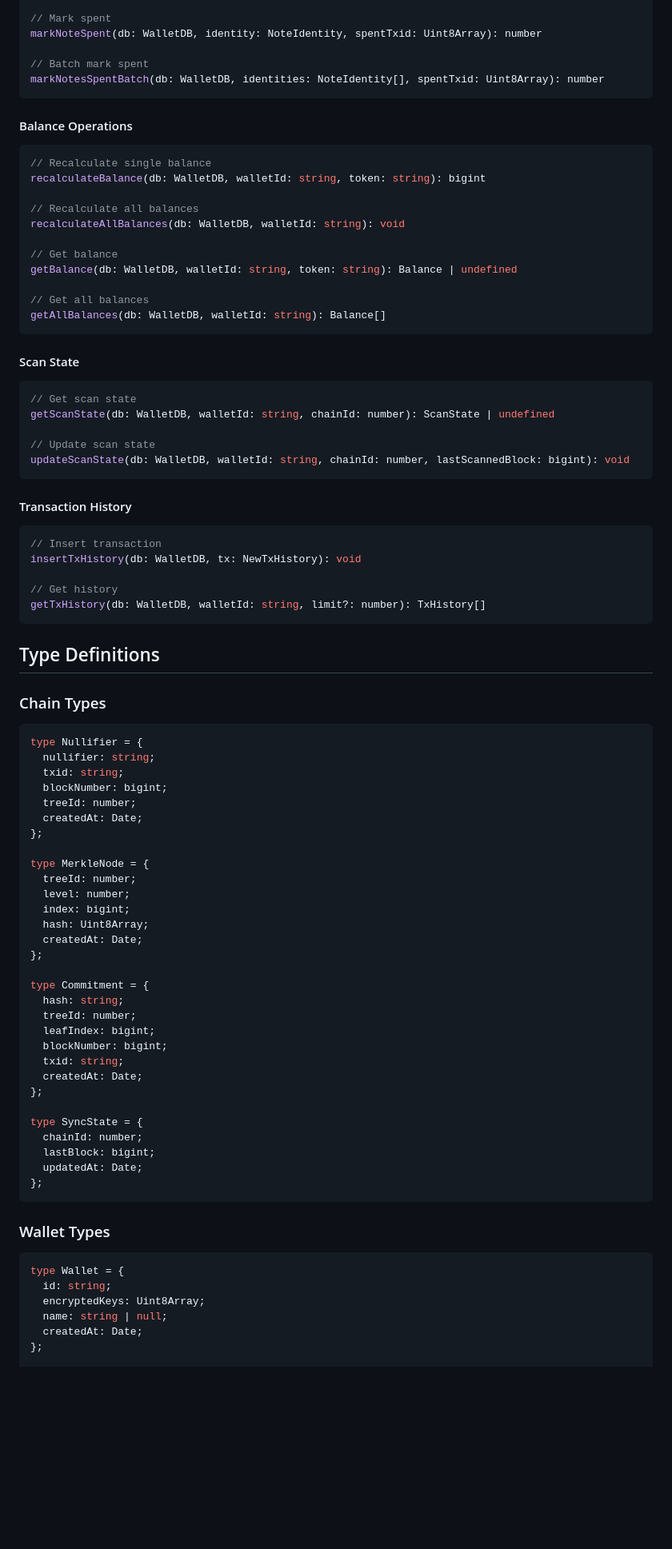
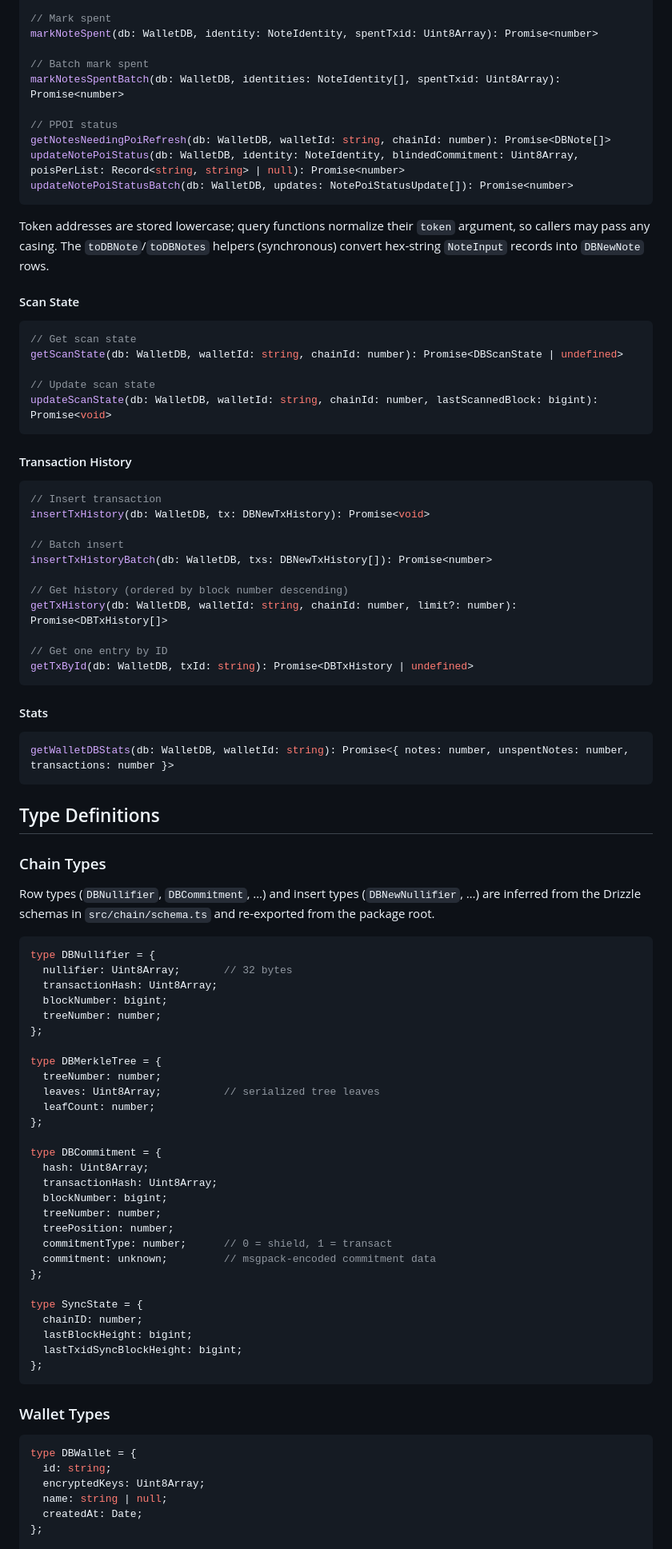
Before and after one commit to railgun-reloaded/storage, a Markdown page: README.md, the part around one of its changes. Shown at 80% size. Drawn GitHub-style; blank space fills up the shorter version.

Commit message:
update README to match the current API

````diff
--- a/README.md
+++ b/README.md
@@ -241,88 +291,91 @@ getNoteByNullifier(db: WalletDB, identity: NoteNullifierIdentity): Note | undefi
 
 // Mark spent
-markNoteSpent(db: WalletDB, identity: NoteIdentity, spentTxid: Uint8Array): number
+markNoteSpent(db: WalletDB, identity: NoteIdentity, spentTxid: Uint8Array): Promise<number>
 
 // Batch mark spent
-markNotesSpentBatch(db: WalletDB, identities: NoteIdentity[], spentTxid: Uint8Array): number
+markNotesSpentBatch(db: WalletDB, identities: NoteIdentity[], spentTxid: Uint8Array): Promise<number>
+
+// PPOI status
+getNotesNeedingPoiRefresh(db: WalletDB, walletId: string, chainId: number): Promise<DBNote[]>
+updateNotePoiStatus(db: WalletDB, identity: NoteIdentity, blindedCommitment: Uint8Array, poisPerList: Record<string, string> | null): Promise<number>
+updateNotePoiStatusBatch(db: WalletDB, updates: NotePoiStatusUpdate[]): Promise<number>
 ```
 
-#### Balance Operations
-
-```typescript
-// Recalculate single balance
-recalculateBalance(db: WalletDB, walletId: string, token: string): bigint
-
-// Recalculate all balances
-recalculateAllBalances(db: WalletDB, walletId: string): void
-
-// Get balance
-getBalance(db: WalletDB, walletId: string, token: string): Balance | undefined
-
-// Get all balances
-getAllBalances(db: WalletDB, walletId: string): Balance[]
-```
+Token addresses are stored lowercase; query functions normalize their `token` argument, so callers may pass any casing. The `toDBNote`/`toDBNotes` helpers (synchronous) convert hex-string `NoteInput` records into `DBNewNote` rows.
 
 #### Scan State
 
 ```typescript
 // Get scan state
-getScanState(db: WalletDB, walletId: string, chainId: number): ScanState | undefined
+getScanState(db: WalletDB, walletId: string, chainId: number): Promise<DBScanState | undefined>
 
 // Update scan state
-updateScanState(db: WalletDB, walletId: string, chainId: number, lastScannedBlock: bigint): void
+updateScanState(db: WalletDB, walletId: string, chainId: number, lastScannedBlock: bigint): Promise<void>
 ```
 
 #### Transaction History
 
 ```typescript
 // Insert transaction
-insertTxHistory(db: WalletDB, tx: NewTxHistory): void
+insertTxHistory(db: WalletDB, tx: DBNewTxHistory): Promise<void>
 
-// Get history
-getTxHistory(db: WalletDB, walletId: string, limit?: number): TxHistory[]
+// Batch insert
+insertTxHistoryBatch(db: WalletDB, txs: DBNewTxHistory[]): Promise<number>
+
+// Get history (ordered by block number descending)
+getTxHistory(db: WalletDB, walletId: string, chainId: number, limit?: number): Promise<DBTxHistory[]>
+
+// Get one entry by ID
+getTxById(db: WalletDB, txId: string): Promise<DBTxHistory | undefined>
+```
+
+#### Stats
+
+```typescript
+getWalletDBStats(db: WalletDB, walletId: string): Promise<{ notes: number, unspentNotes: number, transactions: number }>
 ```
 
 ## Type Definitions
 
 ### Chain Types
 
+Row types (`DBNullifier`, `DBCommitment`, …) and insert types (`DBNewNullifier`, …) are inferred from the Drizzle schemas in `src/chain/schema.ts` and re-exported from the package root.
+
 ```typescript
-type Nullifier = {
-  nullifier: string;
-  txid: string;
+type DBNullifier = {
+  nullifier: Uint8Array;       // 32 bytes
+  transactionHash: Uint8Array;
   blockNumber: bigint;
-  treeId: number;
-  createdAt: Date;
+  treeNumber: number;
 };
 
-type MerkleNode = {
-  treeId: number;
-  level: number;
-  index: bigint;
-  hash: Uint8Array;
-  createdAt: Date;
+type DBMerkleTree = {
+  treeNumber: number;
+  leaves: Uint8Array;          // serialized tree leaves
+  leafCount: number;
 };
 
-type Commitment = {
-  hash: string;
-  treeId: number;
-  leafIndex: bigint;
+type DBCommitment = {
+  hash: Uint8Array;
+  transactionHash: Uint8Array;
   blockNumber: bigint;
-  txid: string;
-  createdAt: Date;
+  treeNumber: number;
+  treePosition: number;
+  commitmentType: number;      // 0 = shield, 1 = transact
+  commitment: unknown;         // msgpack-encoded commitment data
 };
 
 type SyncState = {
-  chainId: number;
-  lastBlock: bigint;
-  updatedAt: Date;
+  chainID: number;
+  lastBlockHeight: bigint;
+  lastTxidSyncBlockHeight: bigint;
 };
 ```
 
 ### Wallet Types
 
 ```typescript
-type Wallet = {
+type DBWallet = {
   id: string;
   encryptedKeys: Uint8Array;
   name: string | null;
````
Also changed, not shown: other parts of README.md (+185 -184 lines).
